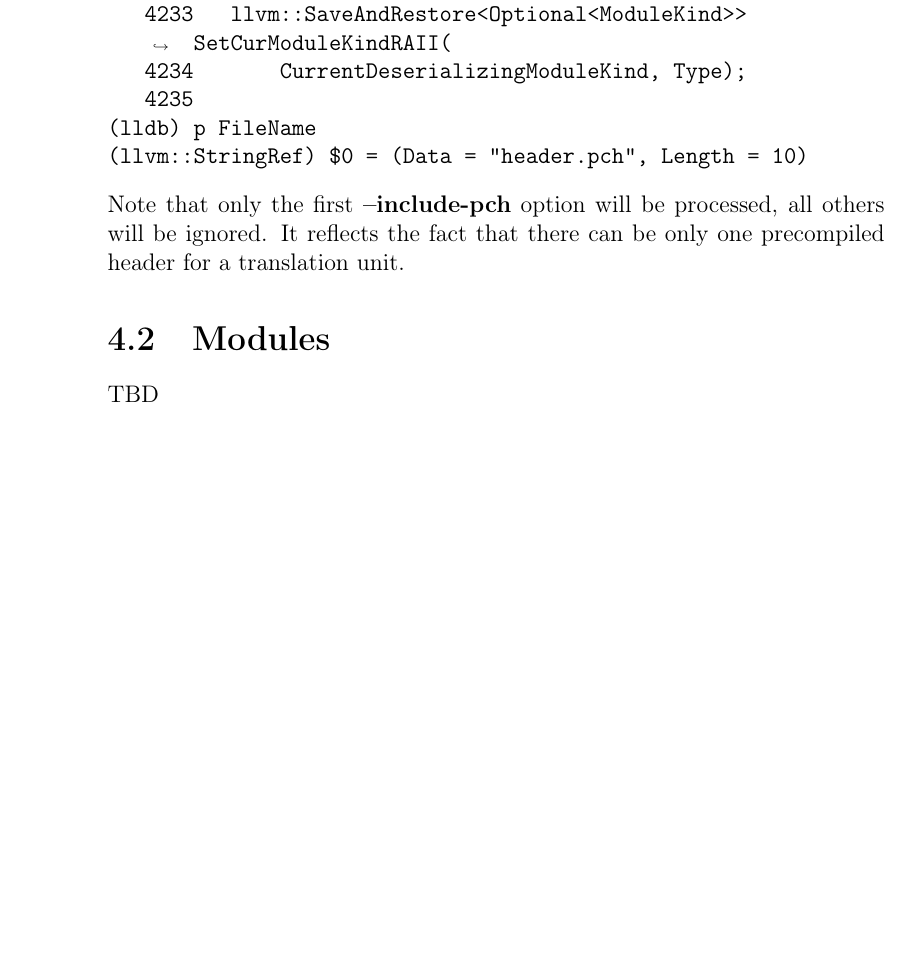
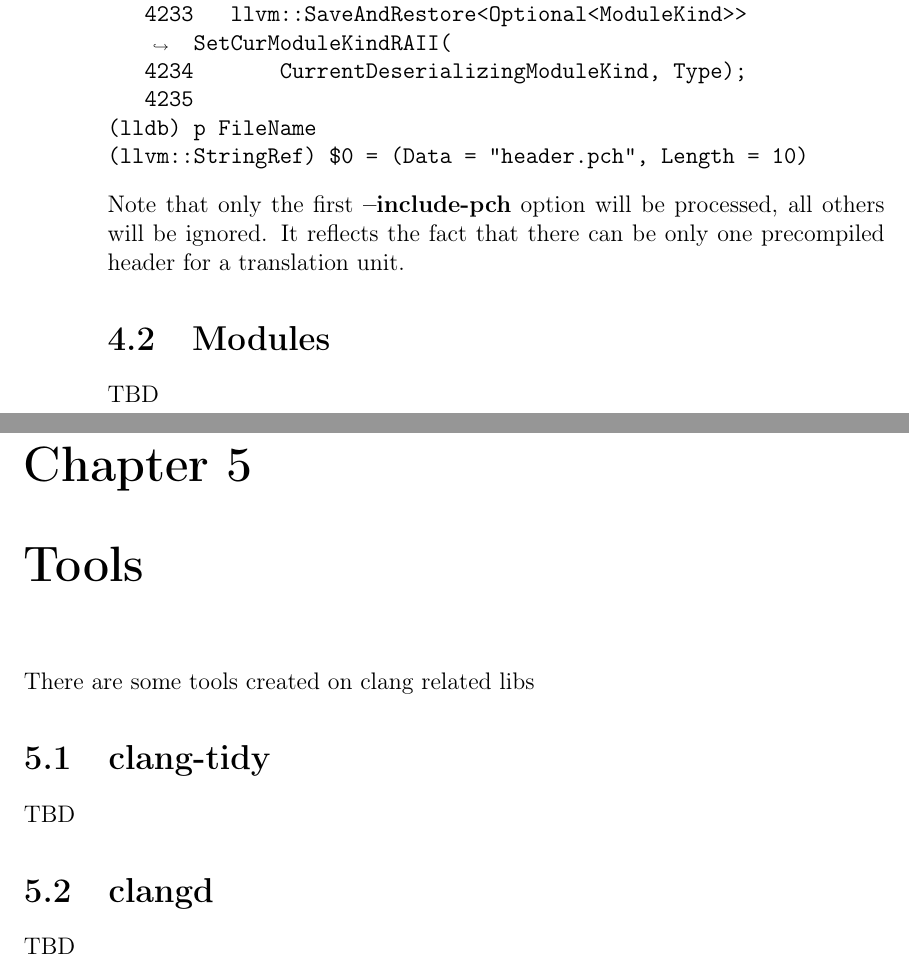
Before and after one commit to ivanmurashko/articles, a LaTeX book (clangbook/clangbook.tex, which reads clangbook/tools.tex): part of page 12 of 15 before the commit and two parts of pages 12 and 13 of 17 after it, the two joined at a grey line, cut so that both start at the same text, the shorter picture padded with empty space. Compiled offline with pdfLaTeX; a missing bibliography style is replaced by a similar one.

Commit message:
clangbook: some changes

```diff
--- a/clangbook/clangbook.tex
+++ b/clangbook/clangbook.tex
@@ -46,6 +46,7 @@
 \input ./setup.tex
 \input ./arch.tex
 \input ./features.tex
+\input ./tools.tex
 
 \printindex
 \bibliographystyle{gost780s}
--- /dev/null
+++ b/clangbook/tools.tex
@@ -0,0 +1,9 @@
+%% -*- coding:utf-8 -*-
+\chapter{Tools}
+There are some tools created on clang related libs
+
+\section{clang-tidy}
+TBD
+
+\section{clangd}
+TBD
```
Also changed, not shown: clangbook/clangbook.pdf.
